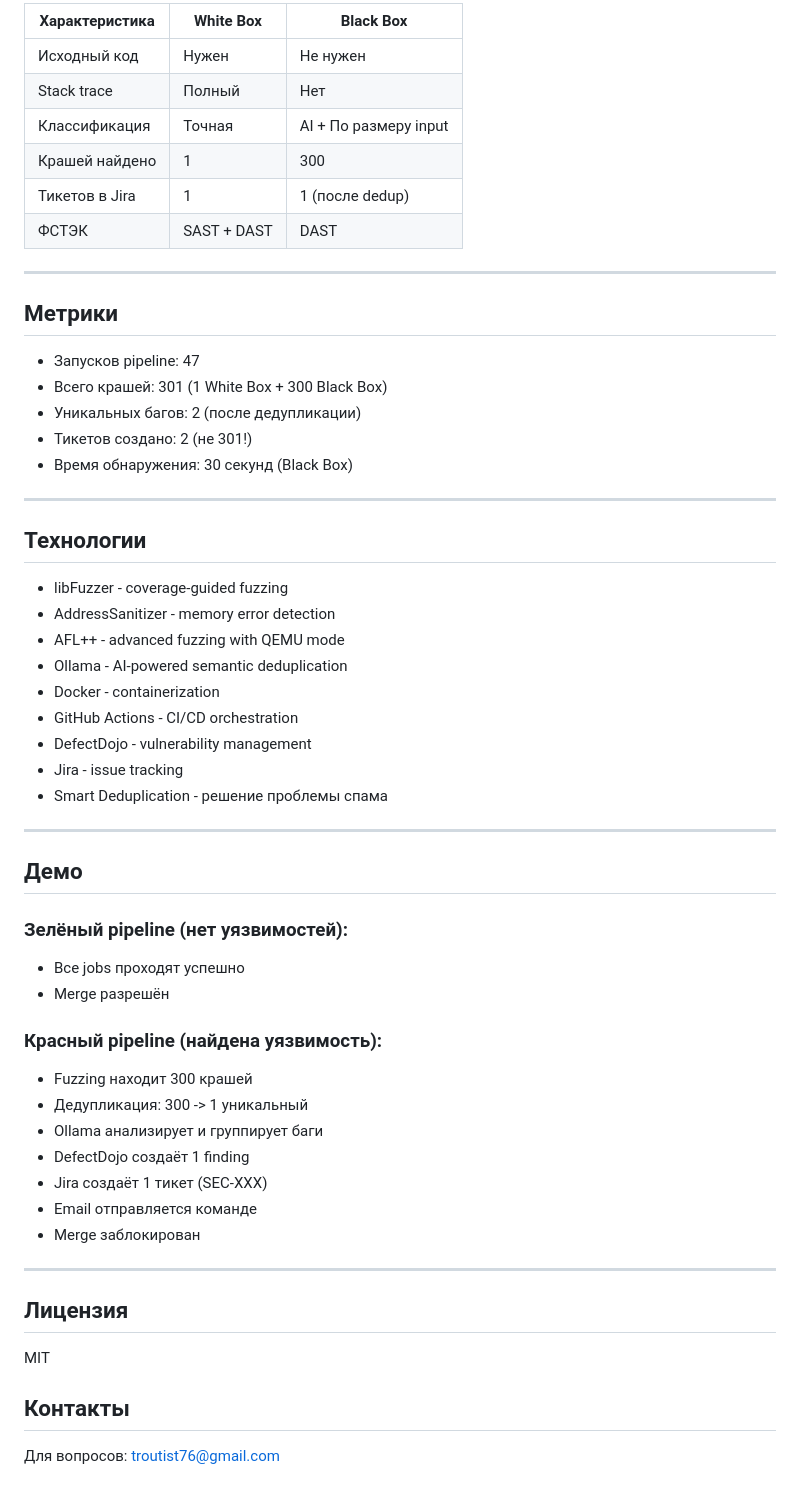
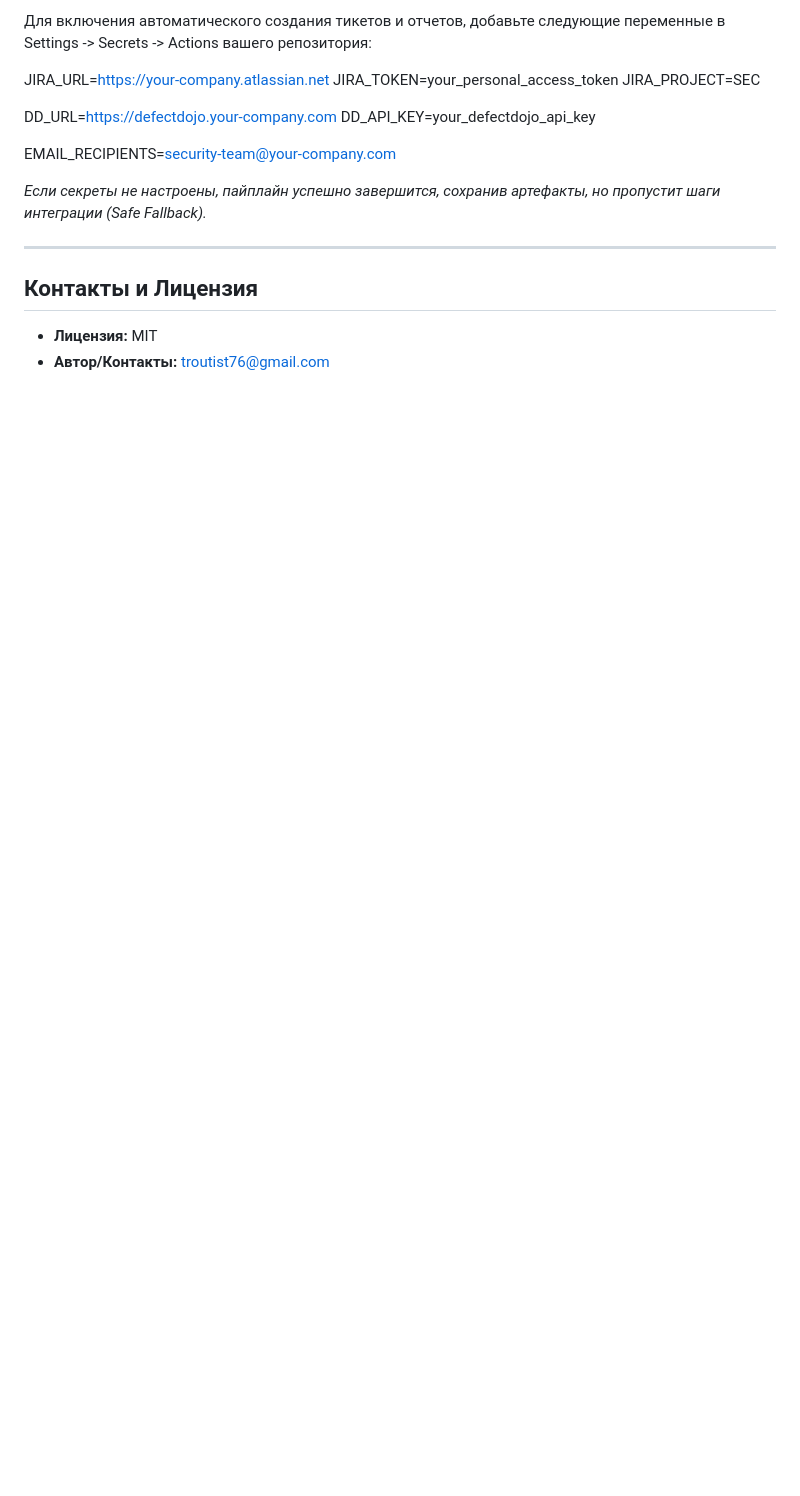
Before and after one commit to madcap-syd/fuzzing-demo, a Markdown page: README.md, the part around one of its changes. Rendered like a GitHub page; blank space fills up the shorter version.

```diff
--- a/README.md
+++ b/README.md
@@ -155,60 +121,20 @@ python3 -c "print('A'*100)" > corpus/large.txt
 
-| Характеристика | White Box | Black Box |
-|----------------|-----------|-----------|
-| Исходный код | Нужен | Не нужен |
-| Stack trace | Полный | Нет |
-| Классификация | Точная | AI + По размеру input |
-| Крашей найдено | 1 | 300 |
-| Тикетов в Jira | 1 | 1 (после dedup) |
-| ФСТЭК | SAST + DAST | DAST |
+Для включения автоматического создания тикетов и отчетов, добавьте следующие переменные в Settings -> Secrets -> Actions вашего репозитория:
+
+JIRA_URL=https://your-company.atlassian.net
+JIRA_TOKEN=your_personal_access_token
+JIRA_PROJECT=SEC
+
+DD_URL=https://defectdojo.your-company.com
+DD_API_KEY=your_defectdojo_api_key
+
+EMAIL_RECIPIENTS=security-team@your-company.com
+
+*Если секреты не настроены, пайплайн успешно завершится, сохранив артефакты, но пропустит шаги интеграции (Safe Fallback).*
 
 ---
 
-## Метрики
+##  Контакты и Лицензия
 
-- Запусков pipeline: 47
-- Всего крашей: 301 (1 White Box + 300 Black Box)
-- Уникальных багов: 2 (после дедупликации)
-- Тикетов создано: 2 (не 301!)
-- Время обнаружения: 30 секунд (Black Box)
-
----
-
-## Технологии
-
-- libFuzzer - coverage-guided fuzzing
-- AddressSanitizer - memory error detection
-- AFL++ - advanced fuzzing with QEMU mode
-- Ollama - AI-powered semantic deduplication
-- Docker - containerization
-- GitHub Actions - CI/CD orchestration
-- DefectDojo - vulnerability management
-- Jira - issue tracking
-- Smart Deduplication - решение проблемы спама
-
----
-
-## Демо
-
-### Зелёный pipeline (нет уязвимостей):
-- Все jobs проходят успешно
-- Merge разрешён
-
-### Красный pipeline (найдена уязвимость):
-- Fuzzing находит 300 крашей
-- Дедупликация: 300 -> 1 уникальный
-- Ollama анализирует и группирует баги
-- DefectDojo создаёт 1 finding
-- Jira создаёт 1 тикет (SEC-XXX)
-- Email отправляется команде
-- Merge заблокирован
-
----
-
-## Лицензия
-
-MIT
-
-## Контакты
-
-Для вопросов: troutist76@gmail.com
+* **Лицензия:** MIT
+* **Автор/Контакты:** troutist76@gmail.com
```
Also changed, not shown: other parts of README.md (+86 -120 lines).
